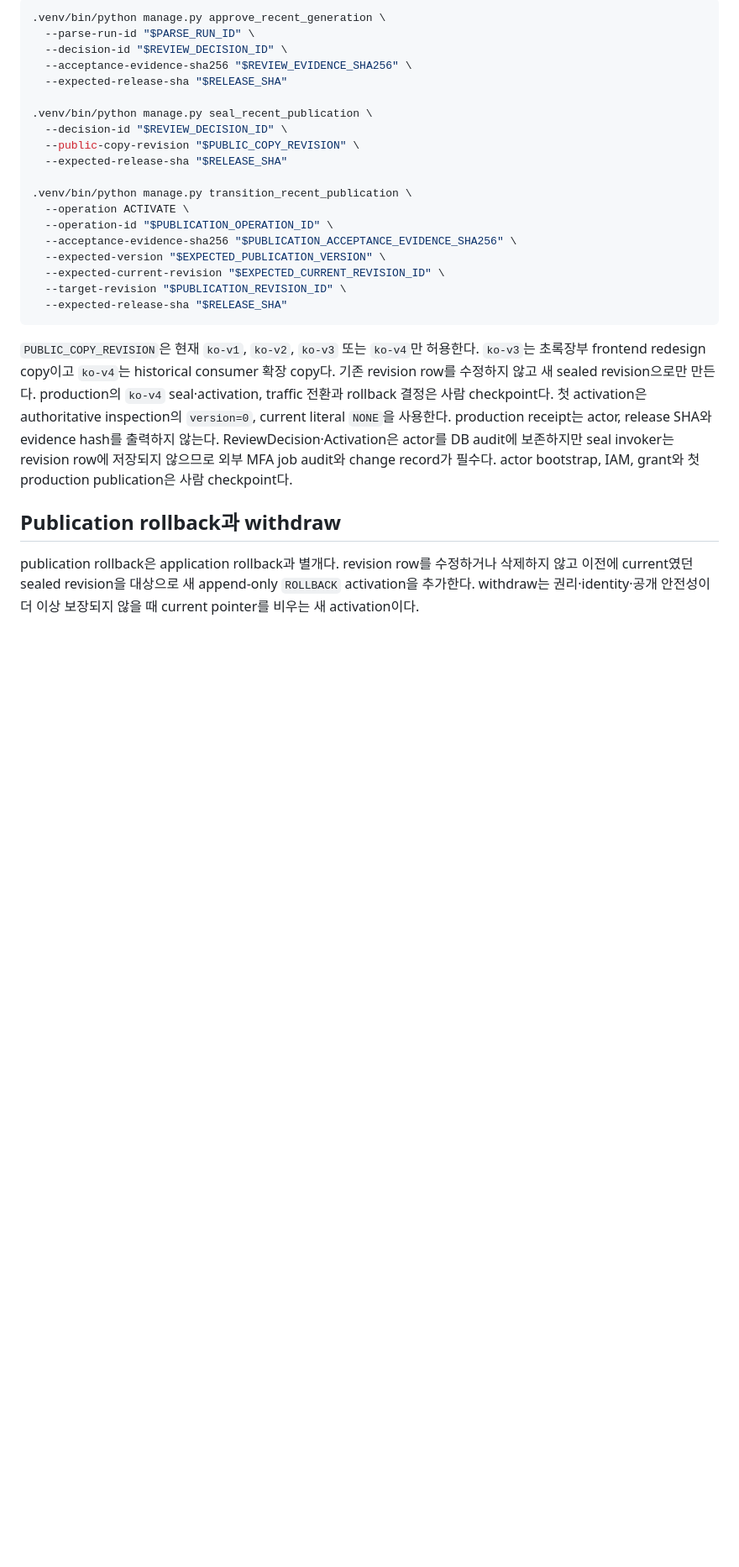
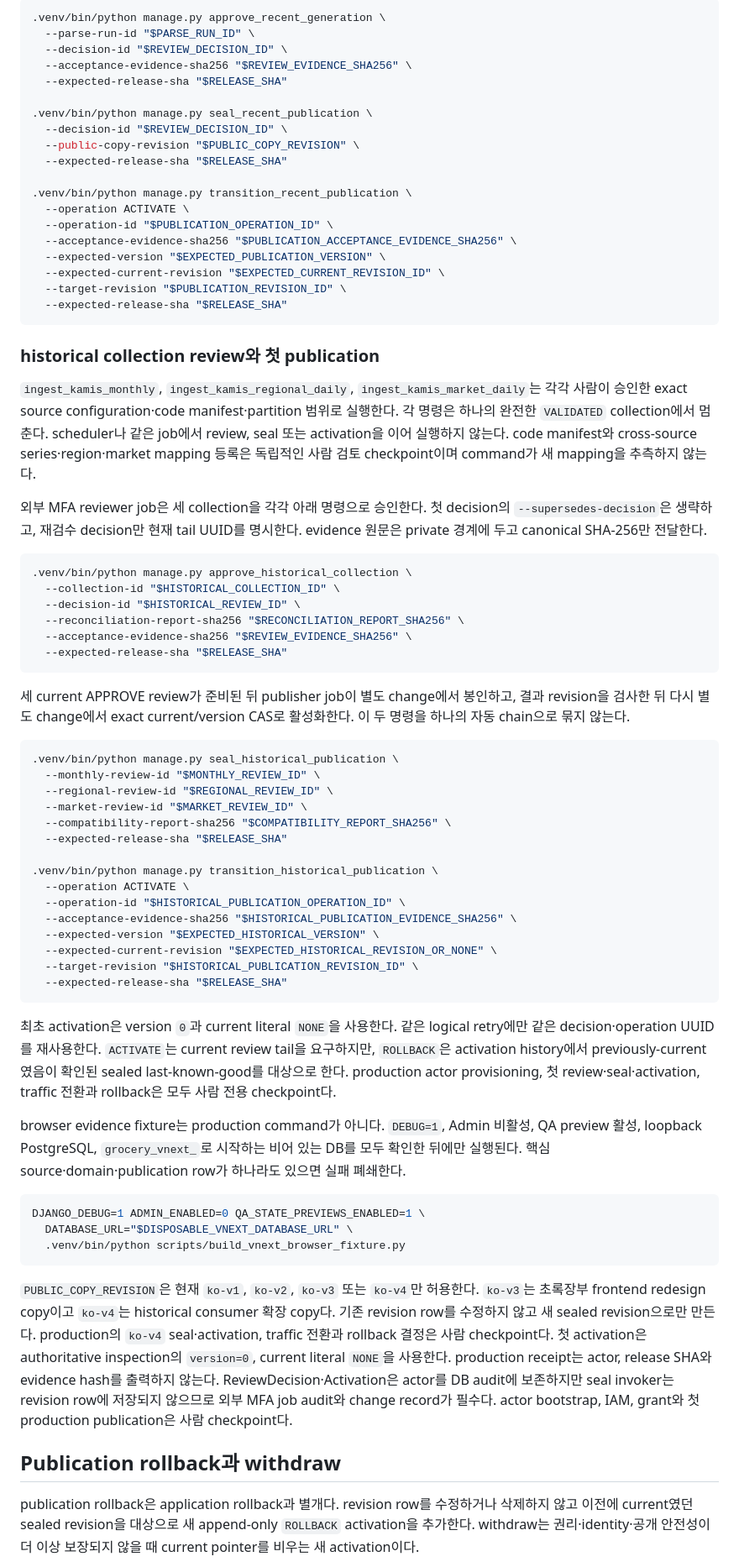
Before and after one commit to seungwoo7050/audience-foundry-grocery-seasonality, a Markdown page: docs/OPERATIONS-RUNBOOK.md, the part around one of its changes. Shown at 84% size. GitHub-like rendering; blank space fills up the shorter version.

Commit message:
docs(history): record human publication checkpoint
Document the bounded three-source ingest boundary, separate review/seal/CAS commands, exact retry rules, human-only production checkpoints, and disposable browser fixture gate. No step automatically advances a validated collection into publication.

Checks: git diff --check.

Rollback: revert this commit only alongside removal of the historical operator commands; otherwise retain it as the required safe invocation contract.

````diff
--- a/docs/OPERATIONS-RUNBOOK.md
+++ b/docs/OPERATIONS-RUNBOOK.md
@@ -537,6 +538,65 @@ rehearsal reason과 분리된다.
   --expected-current-revision "$EXPECTED_CURRENT_REVISION_ID" \
   --target-revision "$PUBLICATION_REVISION_ID" \
   --expected-release-sha "$RELEASE_SHA"
+```
+
+### historical collection review와 첫 publication
+
+`ingest_kamis_monthly`, `ingest_kamis_regional_daily`, `ingest_kamis_market_daily`는 각각 사람이
+승인한 exact source configuration·code manifest·partition 범위로 실행한다. 각 명령은 하나의
+완전한 `VALIDATED` collection에서 멈춘다. scheduler나 같은 job에서 review, seal 또는 activation을
+이어 실행하지 않는다. code manifest와 cross-source series·region·market mapping 등록은 독립적인
+사람 검토 checkpoint이며 command가 새 mapping을 추측하지 않는다.
+
+외부 MFA reviewer job은 세 collection을 각각 아래 명령으로 승인한다. 첫 decision의
+`--supersedes-decision`은 생략하고, 재검수 decision만 현재 tail UUID를 명시한다. evidence 원문은
+private 경계에 두고 canonical SHA-256만 전달한다.
+
+```sh
+.venv/bin/python manage.py approve_historical_collection \
+  --collection-id "$HISTORICAL_COLLECTION_ID" \
+  --decision-id "$HISTORICAL_REVIEW_ID" \
+  --reconciliation-report-sha256 "$RECONCILIATION_REPORT_SHA256" \
+  --acceptance-evidence-sha256 "$REVIEW_EVIDENCE_SHA256" \
+  --expected-release-sha "$RELEASE_SHA"
+```
+
+세 current APPROVE review가 준비된 뒤 publisher job이 별도 change에서 봉인하고, 결과 revision을
+검사한 뒤 다시 별도 change에서 exact current/version CAS로 활성화한다. 이 두 명령을 하나의
+자동 chain으로 묶지 않는다.
+
+```sh
+.venv/bin/python manage.py seal_historical_publication \
+  --monthly-review-id "$MONTHLY_REVIEW_ID" \
+  --regional-review-id "$REGIONAL_REVIEW_ID" \
+  --market-review-id "$MARKET_REVIEW_ID" \
+  --compatibility-report-sha256 "$COMPATIBILITY_REPORT_SHA256" \
+  --expected-release-sha "$RELEASE_SHA"
+
+.venv/bin/python manage.py transition_historical_publication \
+  --operation ACTIVATE \
+  --operation-id "$HISTORICAL_PUBLICATION_OPERATION_ID" \
+  --acceptance-evidence-sha256 "$HISTORICAL_PUBLICATION_EVIDENCE_SHA256" \
+  --expected-version "$EXPECTED_HISTORICAL_VERSION" \
+  --expected-current-revision "$EXPECTED_HISTORICAL_REVISION_OR_NONE" \
+  --target-revision "$HISTORICAL_PUBLICATION_REVISION_ID" \
+  --expected-release-sha "$RELEASE_SHA"
+```
+
+최초 activation은 version `0`과 current literal `NONE`을 사용한다. 같은 logical retry에만 같은
+decision·operation UUID를 재사용한다. `ACTIVATE`는 current review tail을 요구하지만,
+`ROLLBACK`은 activation history에서 previously-current였음이 확인된 sealed last-known-good를
+대상으로 한다. production actor provisioning, 첫 review·seal·activation, traffic 전환과 rollback은
+모두 사람 전용 checkpoint다.
+
+browser evidence fixture는 production command가 아니다. `DEBUG=1`, Admin 비활성, QA preview
+활성, loopback PostgreSQL, `grocery_vnext_`로 시작하는 비어 있는 DB를 모두 확인한 뒤에만 실행된다.
+핵심 source·domain·publication row가 하나라도 있으면 실패 폐쇄한다.
+
+```sh
+DJANGO_DEBUG=1 ADMIN_ENABLED=0 QA_STATE_PREVIEWS_ENABLED=1 \
+  DATABASE_URL="$DISPOSABLE_VNEXT_DATABASE_URL" \
+  .venv/bin/python scripts/build_vnext_browser_fixture.py
 ```
 
 `PUBLIC_COPY_REVISION`은 현재 `ko-v1`, `ko-v2`, `ko-v3` 또는 `ko-v4`만 허용한다. `ko-v3`는
````
Also changed, not shown: other parts of docs/OPERATIONS-RUNBOOK.md (+3 -2 lines).
